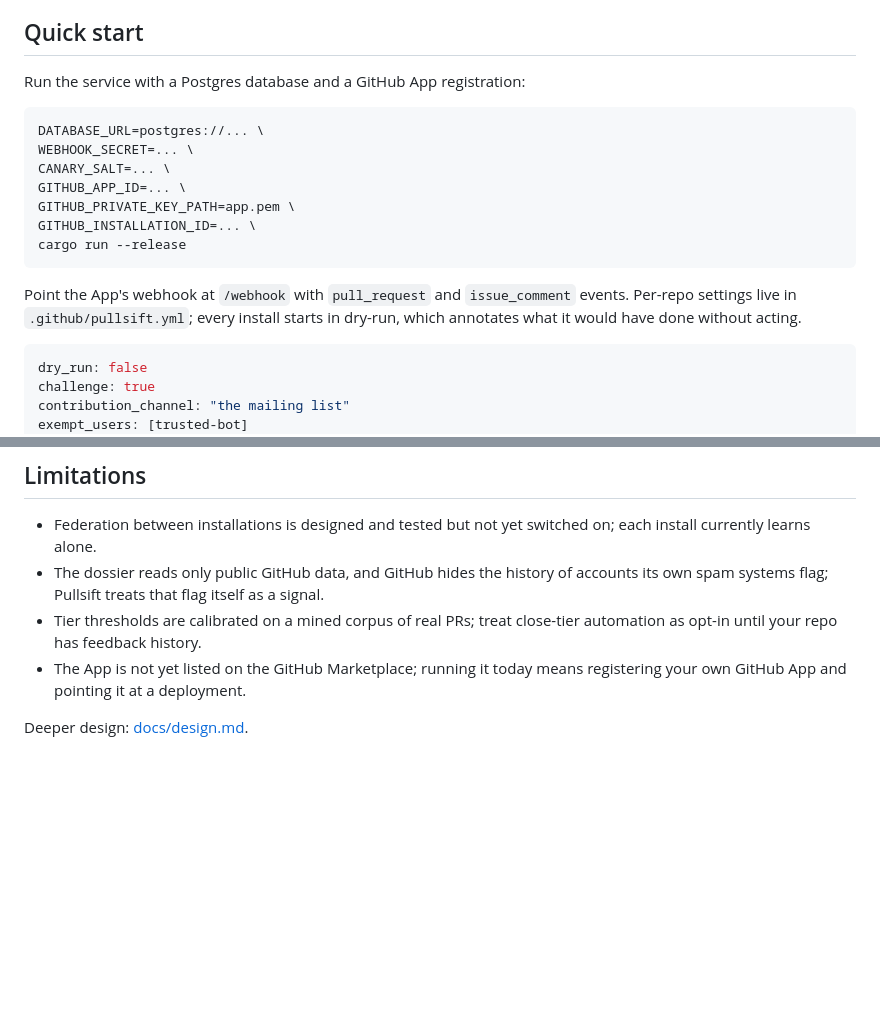
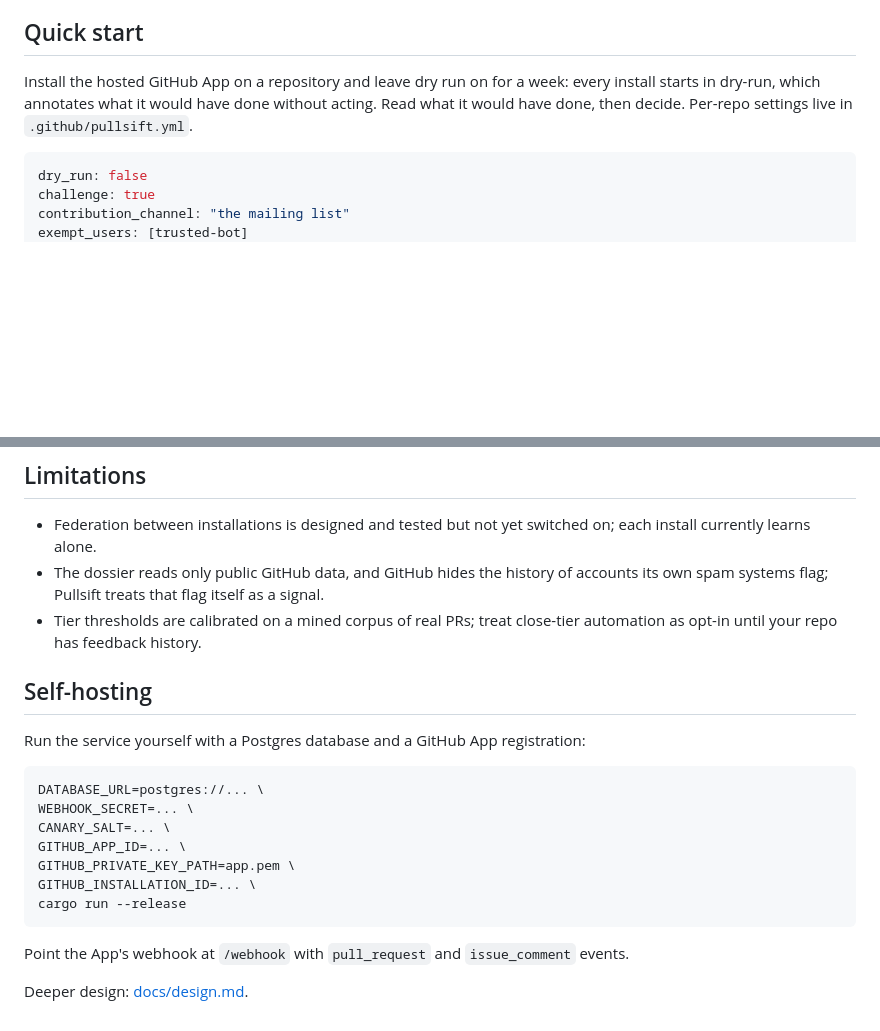
Before and after one commit to FizzWizZleDazzle/Pullsift, a Markdown page: README.md, 2 parts joined by grey strips. Rendered like a GitHub page; blank space fills up the shorter version.

Commit message:
Document installing the hosted App
The App is published, so the README leads with installing it and
self-hosting moves to its own section; the Marketplace limitation
bullet is gone.

````diff
--- a/README.md
+++ b/README.md
@@ -16,22 +16,10 @@ inoculates the rest.
 
 ## Quick start
 
-Run the service with a Postgres database and a GitHub App registration:
-
-```
-DATABASE_URL=postgres://... \
-WEBHOOK_SECRET=... \
-CANARY_SALT=... \
-GITHUB_APP_ID=... \
-GITHUB_PRIVATE_KEY_PATH=app.pem \
-GITHUB_INSTALLATION_ID=... \
-cargo run --release
-```
-
-Point the App's webhook at `/webhook` with `pull_request` and
-`issue_comment` events. Per-repo settings live in
-`.github/pullsift.yml`; every install starts in dry-run, which annotates
-what it would have done without acting.
+Install the hosted GitHub App on a repository and leave dry run on for a
+week: every install starts in dry-run, which annotates what it would have
+done without acting. Read what it would have done, then decide. Per-repo
+settings live in `.github/pullsift.yml`.
 
 ```yaml
 dry_run: false
@@ -86,7 +74,23 @@ provenance marker escalates).
   itself as a signal.
 - Tier thresholds are calibrated on a mined corpus of real PRs; treat
   close-tier automation as opt-in until your repo has feedback history.
-- The App is not yet listed on the GitHub Marketplace; running it today
-  means registering your own GitHub App and pointing it at a deployment.
+
+## Self-hosting
+
+Run the service yourself with a Postgres database and a GitHub App
+registration:
+
+```
+DATABASE_URL=postgres://... \
+WEBHOOK_SECRET=... \
+CANARY_SALT=... \
+GITHUB_APP_ID=... \
+GITHUB_PRIVATE_KEY_PATH=app.pem \
+GITHUB_INSTALLATION_ID=... \
+cargo run --release
+```
+
+Point the App's webhook at `/webhook` with `pull_request` and
+`issue_comment` events.
 
 Deeper design: [docs/design.md](docs/design.md).
````
